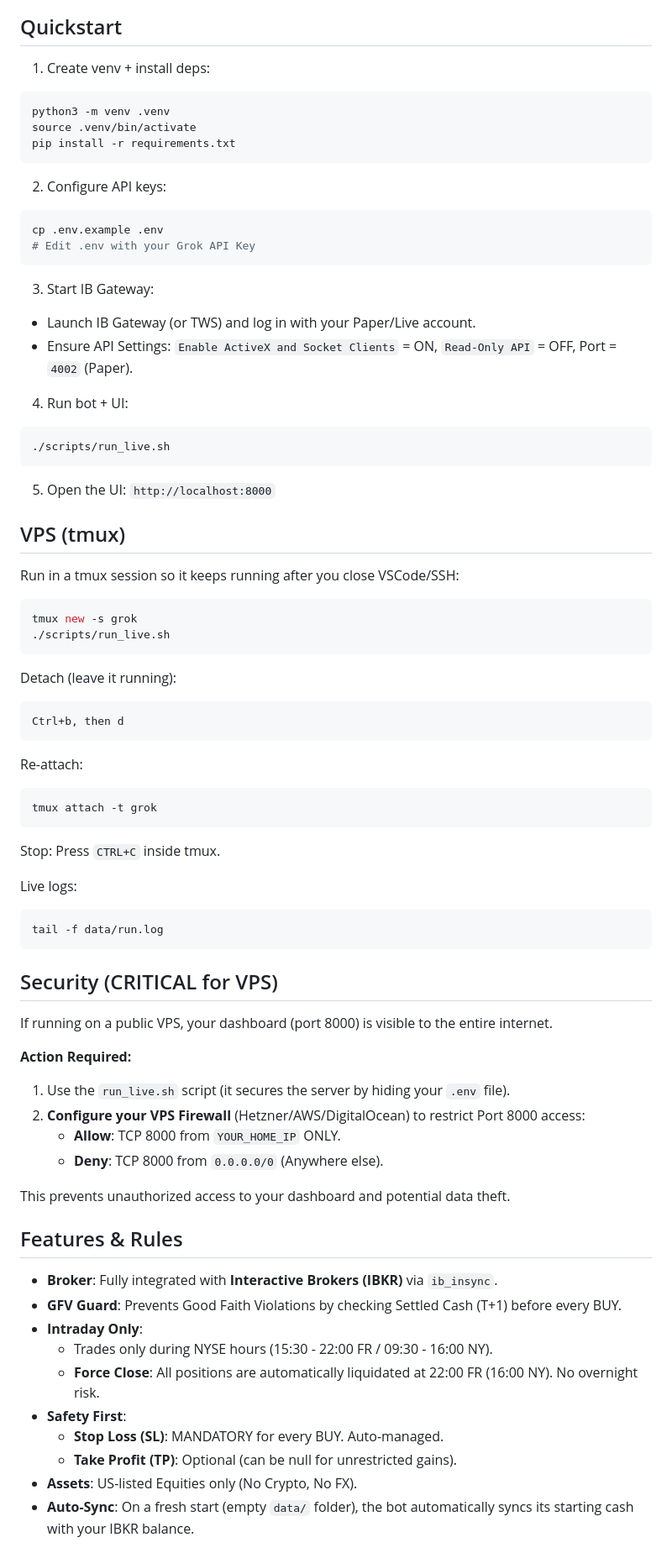
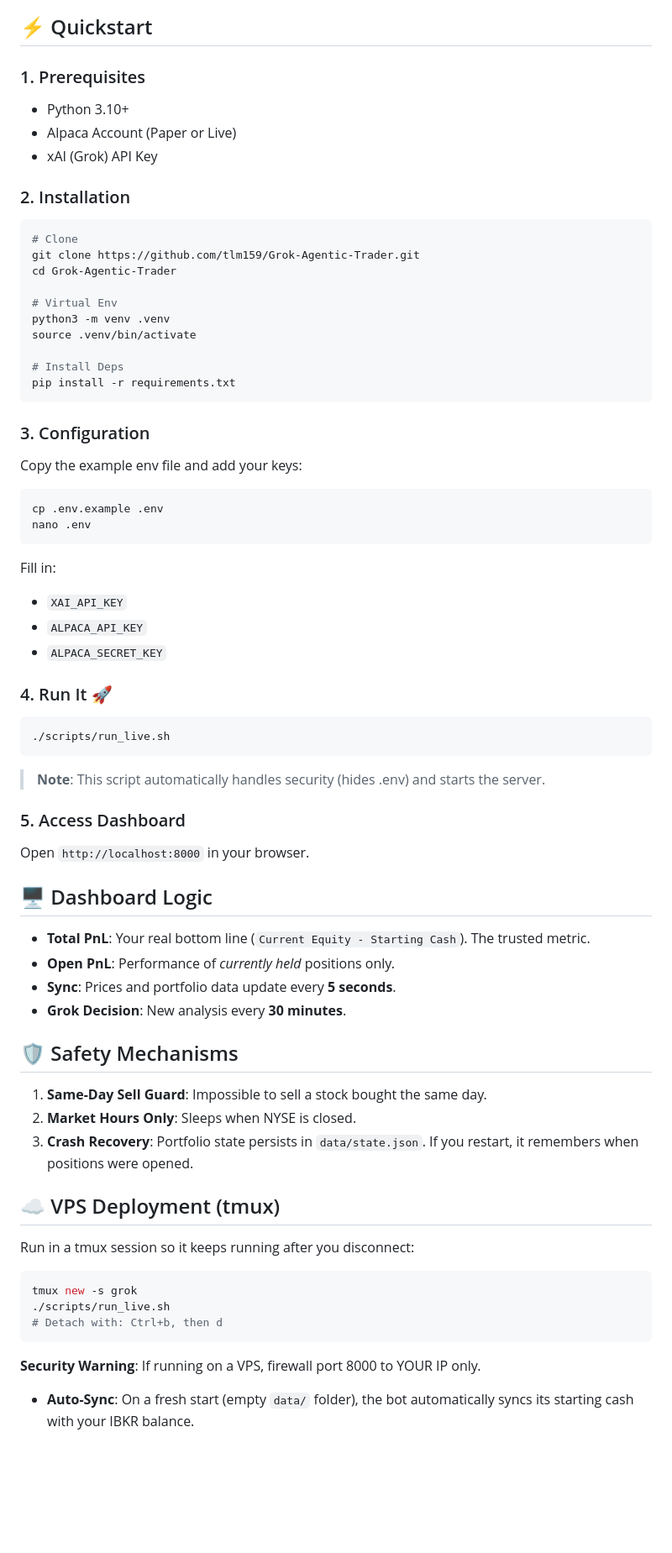
Before and after one commit to tlm159/Grok-Agentic-Trader, a Markdown page: README.md, the part around one of its changes. Shown at 84% size. GitHub-like rendering; blank space fills up the shorter version.

Commit message:
docs: Update README for Alpaca Shift & Swing Strategy

````diff
--- a/README.md
+++ b/README.md
@@ -22,82 +35,71 @@ flowchart TD
 ```
 
-## Quickstart
+## ⚡ Quickstart
 
-1) Create venv + install deps:
+### 1. Prerequisites
+*   Python 3.10+
+*   Alpaca Account (Paper or Live)
+*   xAI (Grok) API Key
+
+### 2. Installation
 ```bash
+# Clone
+git clone https://github.com/tlm159/Grok-Agentic-Trader.git
+cd Grok-Agentic-Trader
+
+# Virtual Env
 python3 -m venv .venv
 source .venv/bin/activate
+
+# Install Deps
 pip install -r requirements.txt
 ```
 
-2) Configure API keys:
+### 3. Configuration
+Copy the example env file and add your keys:
 ```bash
 cp .env.example .env
-# Edit .env with your Grok API Key
+nano .env
 ```
+Fill in:
+*   `XAI_API_KEY`
+*   `ALPACA_API_KEY`
+*   `ALPACA_SECRET_KEY`
 
-3) Start IB Gateway:
-- Launch IB Gateway (or TWS) and log in with your Paper/Live account.
-- Ensure API Settings: `Enable ActiveX and Socket Clients` = ON, `Read-Only API` = OFF, Port = `4002` (Paper).
-
-4) Run bot + UI:
+### 4. Run It 🚀
 ```bash
 ./scripts/run_live.sh
 ```
+> **Note**: This script automatically handles security (hides .env) and starts the server.
 
-5) Open the UI: `http://localhost:8000`
+### 5. Access Dashboard
+Open `http://localhost:8000` in your browser.
 
-## VPS (tmux)
+## 🖥️ Dashboard Logic
 
-Run in a tmux session so it keeps running after you close VSCode/SSH:
+*   **Total PnL**: Your real bottom line (`Current Equity - Starting Cash`). The trusted metric.
+*   **Open PnL**: Performance of *currently held* positions only.
+*   **Sync**: Prices and portfolio data update every **5 seconds**.
+*   **Grok Decision**: New analysis every **30 minutes**.
+
+## 🛡️ Safety Mechanisms
+
+1.  **Same-Day Sell Guard**: Impossible to sell a stock bought the same day.
+2.  **Market Hours Only**: Sleeps when NYSE is closed.
+3.  **Crash Recovery**: Portfolio state persists in `data/state.json`. If you restart, it remembers when positions were opened.
+
+## ☁️ VPS Deployment (tmux)
+
+Run in a tmux session so it keeps running after you disconnect:
 
 ```bash
 tmux new -s grok
 ./scripts/run_live.sh
+# Detach with: Ctrl+b, then d
 ```
 
-Detach (leave it running):
-```
-Ctrl+b, then d
-```
+**Security Warning**: If running on a VPS, firewall port 8000 to YOUR IP only.
 
-Re-attach:
-```bash
-tmux attach -t grok
-```
-
-Stop:
-Press `CTRL+C` inside tmux.
-
-Live logs:
-```bash
-tail -f data/run.log
-```
-
-## Security (CRITICAL for VPS)
-
-If running on a public VPS, your dashboard (port 8000) is visible to the entire internet.
-
-**Action Required:**
-
-1.  Use the `run_live.sh` script (it secures the server by hiding your `.env` file).
-2.  **Configure your VPS Firewall** (Hetzner/AWS/DigitalOcean) to restrict Port 8000 access:
-    *   **Allow**: TCP 8000 from `YOUR_HOME_IP` ONLY.
-    *   **Deny**: TCP 8000 from `0.0.0.0/0` (Anywhere else).
-
-This prevents unauthorized access to your dashboard and potential data theft.
-
-## Features & Rules
-
-- **Broker**: Fully integrated with **Interactive Brokers (IBKR)** via `ib_insync`.
-- **GFV Guard**: Prevents Good Faith Violations by checking Settled Cash (T+1) before every BUY.
-- **Intraday Only**:
-  - Trades only during NYSE hours (15:30 - 22:00 FR / 09:30 - 16:00 NY).
-  - **Force Close**: All positions are automatically liquidated at 22:00 FR (16:00 NY). No overnight risk.
-- **Safety First**:
-  - **Stop Loss (SL)**: MANDATORY for every BUY. Auto-managed.
-  - **Take Profit (TP)**: Optional (can be null for unrestricted gains).
-- **Assets**: US-listed Equities only (No Crypto, No FX).
 - **Auto-Sync**: On a fresh start (empty `data/` folder), the bot automatically syncs its starting cash with your IBKR balance.
 
 ## Configuration (`config/settings.json`)
````
Also changed, not shown: other parts of README.md (+19 -6 lines).
